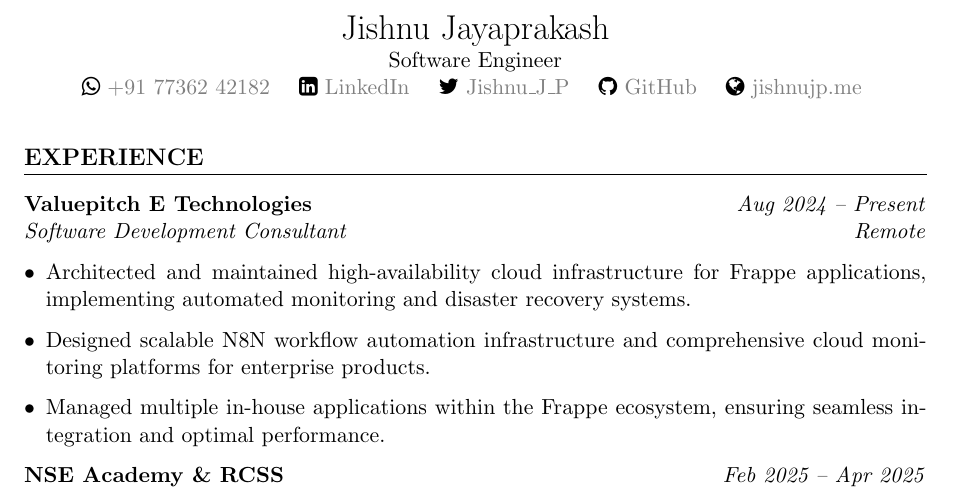
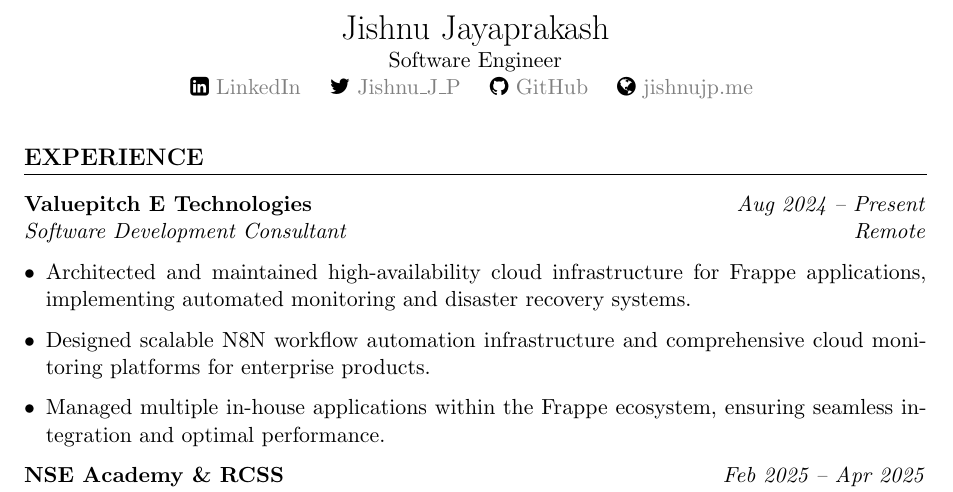
Before and after one commit to jishnujp/jishnujp.github.io, a LaTeX CV (latex/resume.tex): part of page 1 of 2, cut so that both start at the same text. Compiled offline with pdfLaTeX.

Commit message:
Removed number

```diff
--- a/latex/resume.tex
+++ b/latex/resume.tex
@@ -25,7 +25,6 @@
     {\LARGE Jishnu Jayaprakash} \\
     Software Engineer \\
     % \faEnvelopeO~\href{mailto:first.last@resumeworded.com}{\textcolor{gray}{jishnujp.me}} \quad
-    \faWhatsapp~\textcolor{gray}{+91 77362 42182} \quad
     \faLinkedinSquare~\href{https://www.linkedin.com/in/jishnu-jayaprakash-813488156}{\textcolor{gray}{LinkedIn}} \quad
     \faTwitter~\href{https://x.com/Jishnu_J_P}{\textcolor{gray}{Jishnu\_J\_P}} \quad
     \faGithub~\href{https://github.com/jishnujp}{\textcolor{gray}{GitHub}} \quad
```
Also changed, not shown: 1 other file.
